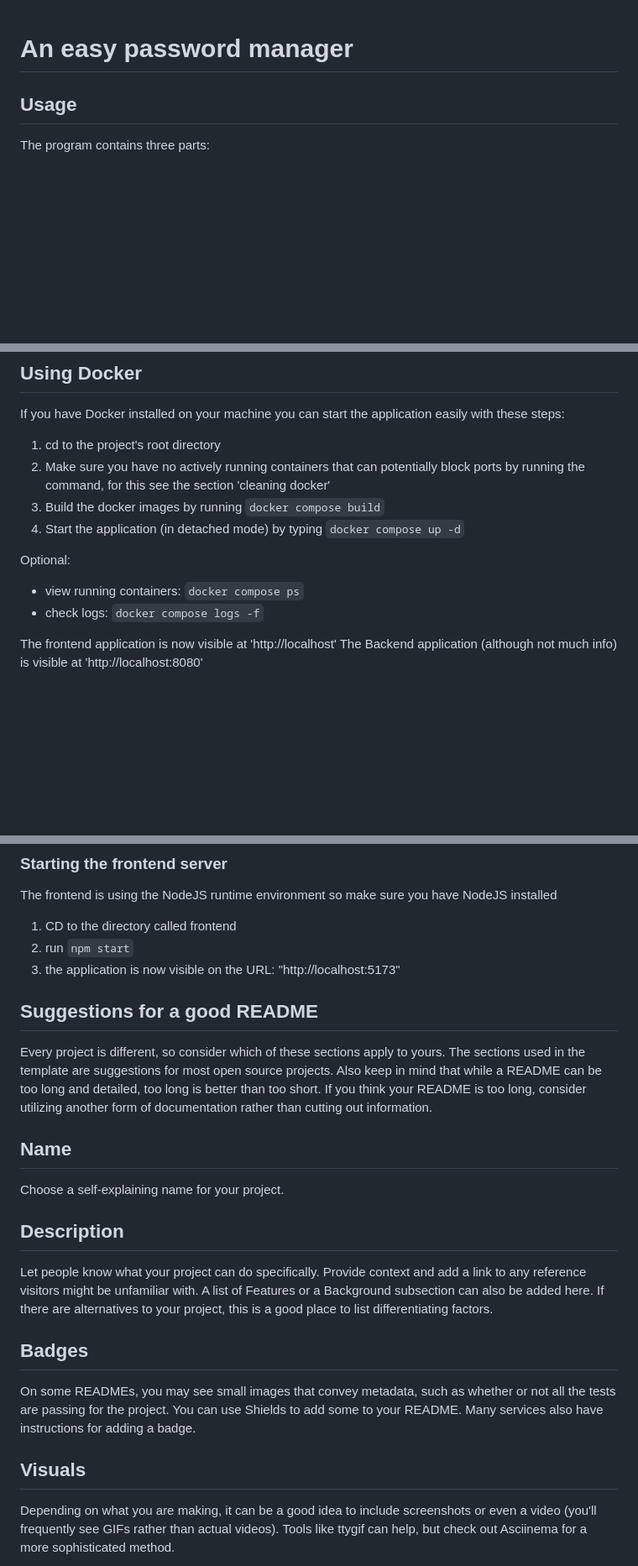
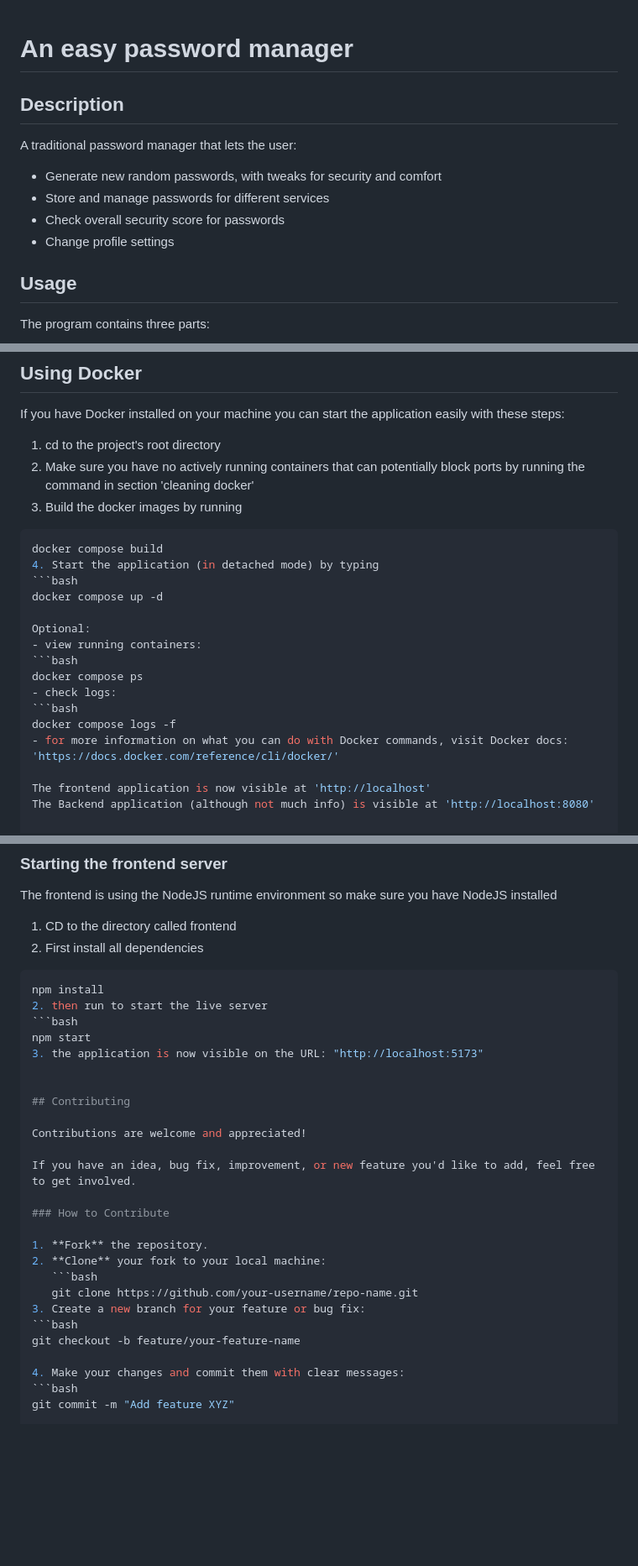
Before and after one commit to Jawen04/PasswordPal, a Markdown page: README.md, 3 parts joined by grey strips. Shown at 84% size. Rendered like a GitHub page; blank space fills up the shorter version.

````diff
--- a/README.md
+++ b/README.md
@@ -1,5 +1,11 @@
 # An easy password manager
 
+## Description
+A traditional password manager that lets the user:
+- Generate new random passwords, with tweaks for security and comfort
+- Store and manage passwords for different services
+- Check overall security score for passwords
+- Change profile settings
 
 
 ## Usage
@@ -16,13 +22,22 @@ The program contains three parts:
 If you have Docker installed on your machine you can start the application easily with these steps:
 
 1. cd to the project's root directory
-2. Make sure you have no actively running containers that can potentially block ports by running the command, for this see the section 'cleaning docker'
-3. Build the docker images by running `docker compose build`
-4. Start the application (in detached mode) by typing `docker compose up -d`
+2. Make sure you have no actively running containers that can potentially block ports by running the command in section 'cleaning docker'
+3. Build the docker images by running
+```bash
+docker compose build
+4. Start the application (in detached mode) by typing
+```bash
+docker compose up -d
 
 Optional:
-- view running containers: `docker compose ps`
-- check logs: `docker compose logs -f`
+- view running containers:
+```bash
+docker compose ps
+- check logs:
+```bash
+docker compose logs -f
+- for more information on what you can do with Docker commands, visit Docker docs: 'https://docs.docker.com/reference/cli/docker/'
 
 The frontend application is now visible at 'http://localhost'
 The Backend application (although not much info) is visible at 'http://localhost:8080'
@@ -56,23 +71,32 @@ CREATE TABLE users (                        # Create the table where credentials
 The frontend is using the NodeJS runtime environment so make sure you have NodeJS installed
 
 1. CD to the directory called frontend
-2. run `npm start`
+2. First install all dependencies
+```bash
+npm install
+2. then run to start the live server
+```bash
+npm start
 3. the application is now visible on the URL: "http://localhost:5173"
 
 
-## Suggestions for a good README
+## Contributing
 
-Every project is different, so consider which of these sections apply to yours. The sections used in the template are suggestions for most open source projects. Also keep in mind that while a README can be too long and detailed, too long is better than too short. If you think your README is too long, consider utilizing another form of documentation rather than cutting out information.
+Contributions are welcome and appreciated!
 
-## Name
-Choose a self-explaining name for your project.
+If you have an idea, bug fix, improvement, or new feature you'd like to add, feel free to get involved.
 
-## Description
-Let people know what your project can do specifically. Provide context and add a link to any reference visitors might be unfamiliar with. A list of Features or a Background subsection can also be added here. If there are alternatives to your project, this is a good place to list differentiating factors.
+### How to Contribute
 
-## Badges
-On some READMEs, you may see small images that convey metadata, such as whether or not all the tests are passing for the project. You can use Shields to add some to your README. Many services also have instructions for adding a badge.
+1. **Fork** the repository.
+2. **Clone** your fork to your local machine:
+   ```bash
+   git clone https://github.com/your-username/repo-name.git
+3. Create a new branch for your feature or bug fix:
+```bash
+git checkout -b feature/your-feature-name
 
-## Visuals
-Depending on what you are making, it can be a good idea to include screenshots or even a video (you'll frequently see GIFs rather than actual videos). Tools like ttygif can help, but check out Asciinema for a more sophisticated method.
+4. Make your changes and commit them with clear messages:
+```bash
+git commit -m "Add feature XYZ"
 
````
Also changed, not shown: other parts of README.md (+4 -27 lines).
